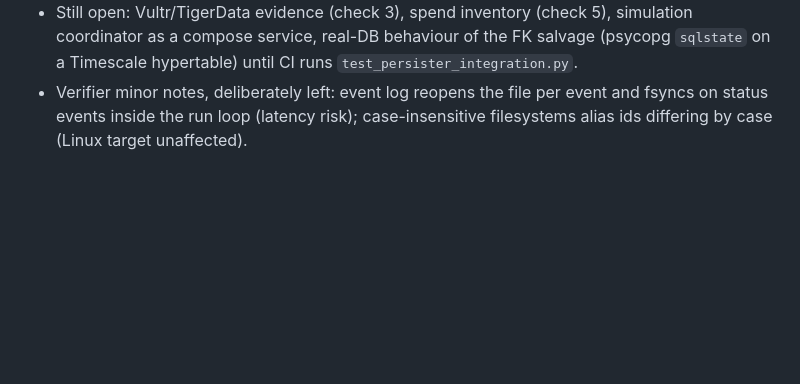
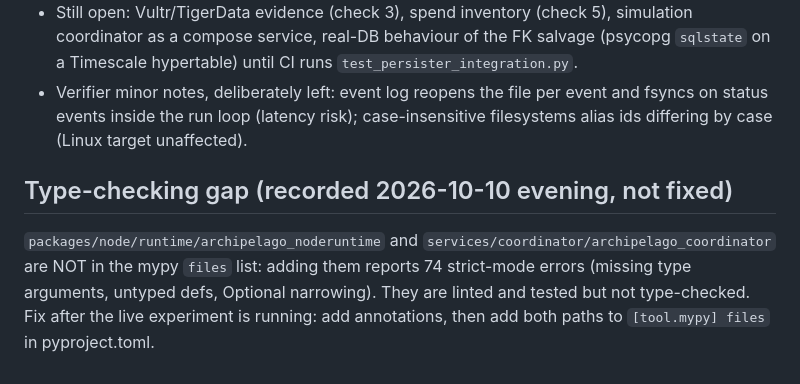
Before and after one commit to Archipelago-Swarm/archipelago, a Markdown page: agents/issues/docker-runtime-tests-20261010.md, the part around the change. Rendered like a GitHub page; blank space fills up the shorter version.

```diff
--- a/agents/issues/docker-runtime-tests-20261010.md
+++ b/agents/issues/docker-runtime-tests-20261010.md
@@ -55,3 +55,7 @@ Known gaps, deliberately NOT hidden:
 - Now closed in code (CI still must confirm the Docker/DB parts): acceptance check 4 (replay across restart) via durable per-run JSONL events in the api; persister applies migrations at startup; FK-poisoned rows are quarantined and counted instead of stalling a batch; remote TIGERDATA_URL must set sslmode to require/verify-ca/verify-full and `host=`/`hostaddr=` overrides are judged; real-DB persister test added.
 - Still open: Vultr/TigerData evidence (check 3), spend inventory (check 5), simulation coordinator as a compose service, real-DB behaviour of the FK salvage (psycopg `sqlstate` on a Timescale hypertable) until CI runs `test_persister_integration.py`.
 - Verifier minor notes, deliberately left: event log reopens the file per event and fsyncs on status events inside the run loop (latency risk); case-insensitive filesystems alias ids differing by case (Linux target unaffected).
+
+## Type-checking gap (recorded 2026-10-10 evening, not fixed)
+
+`packages/node/runtime/archipelago_noderuntime` and `services/coordinator/archipelago_coordinator` are NOT in the mypy `files` list: adding them reports 74 strict-mode errors (missing type arguments, untyped defs, Optional narrowing). They are linted and tested but not type-checked. Fix after the live experiment is running: add annotations, then add both paths to `[tool.mypy] files` in pyproject.toml.
```
Also changed, not shown: agents/operations/token-budget.md (+10 -0 lines).
